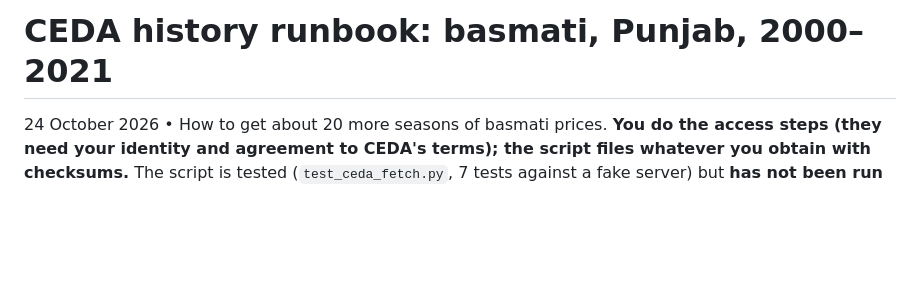
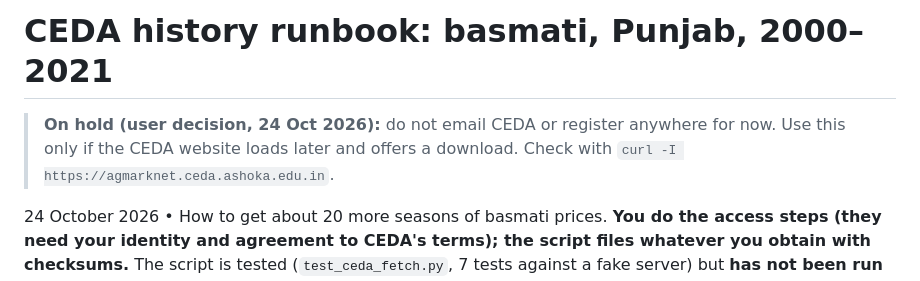
Before and after one commit to Arijit2772-dev/kisaniti_research_paper, a Markdown page: layers/L1_data/CEDA_RUNBOOK.md, the part around the change. Rendered like a GitHub page; blank space fills up the shorter version.

Commit message:
CEDA runbook: on hold by user decision
Co-Authored-By: Claude Sonnet 5.5 <noreply@anthropic.com>

```diff
--- a/layers/L1_data/CEDA_RUNBOOK.md
+++ b/layers/L1_data/CEDA_RUNBOOK.md
@@ -1,4 +1,6 @@
 # CEDA history runbook: basmati, Punjab, 2000–2021
+
+> **On hold (user decision, 24 Oct 2026):** do not email CEDA or register anywhere for now. Use this only if the CEDA website loads later and offers a download. Check with `curl -I https://agmarknet.ceda.ashoka.edu.in`.
 
 24 October 2026 • How to get about 20 more seasons of basmati prices. **You do the access steps (they need your identity and agreement to CEDA's terms); the script files whatever you obtain with checksums.** The script is tested (`test_ceda_fetch.py`, 7 tests against a fake server) but **has not been run against the real CEDA service**, because it needs a token that only CEDA can issue.
 
```
